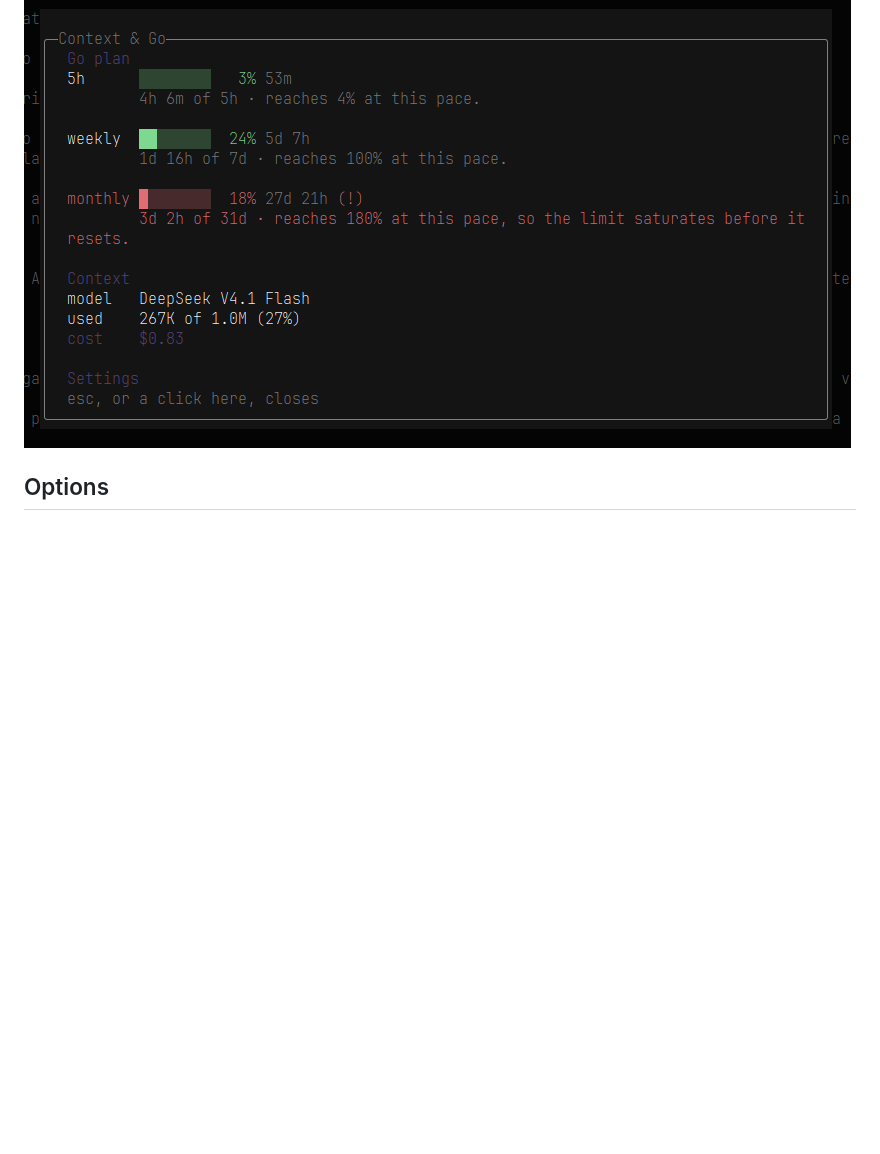
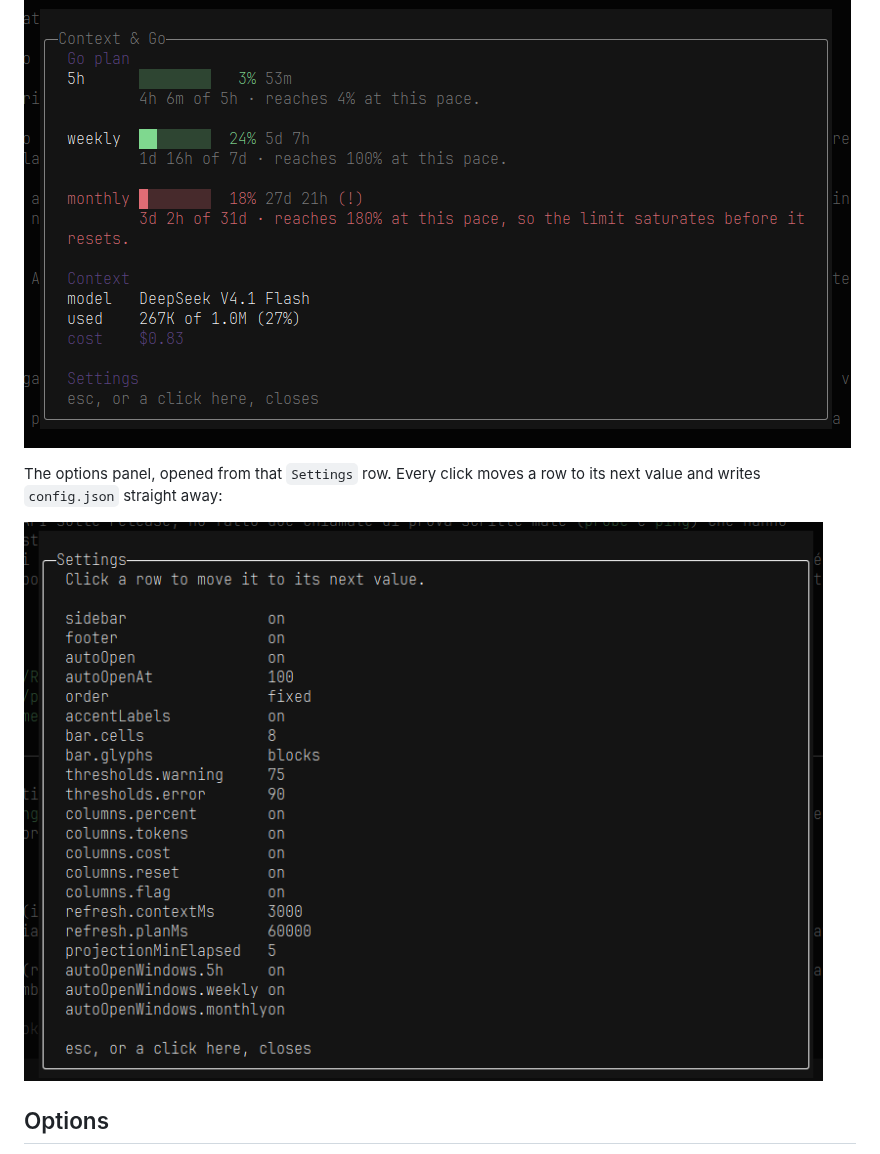
Before and after one commit to LeonVeganMan/opencode-go-meter, a Markdown page: README.md, the part around the change. Rendered like a GitHub page; pictures changed too: assets/settings.png (added); blank space fills up the shorter version.

Commit message:
docs: settings panel screenshot and the npm files allowlist
- README.md: the Settings panel screenshot added to the screenshots section
- package.json: files allowlist so the npm tarball carries the plugin, not the tests

```diff
--- a/README.md
+++ b/README.md
@@ -112,6 +112,11 @@ The info dialog, opened by clicking the title or any row, with the `Settings` ro
 
 ![Info dialog](assets/dialog.png)
 
+The options panel, opened from that `Settings` row. Every click moves a row to its next value and
+writes `config.json` straight away:
+
+![Settings panel](assets/settings.png)
+
 ## Options
 
 Click any row in **Settings** to move it to its next value: the panel writes `config.json` beside
```
Also changed, not shown: 1 other file.
